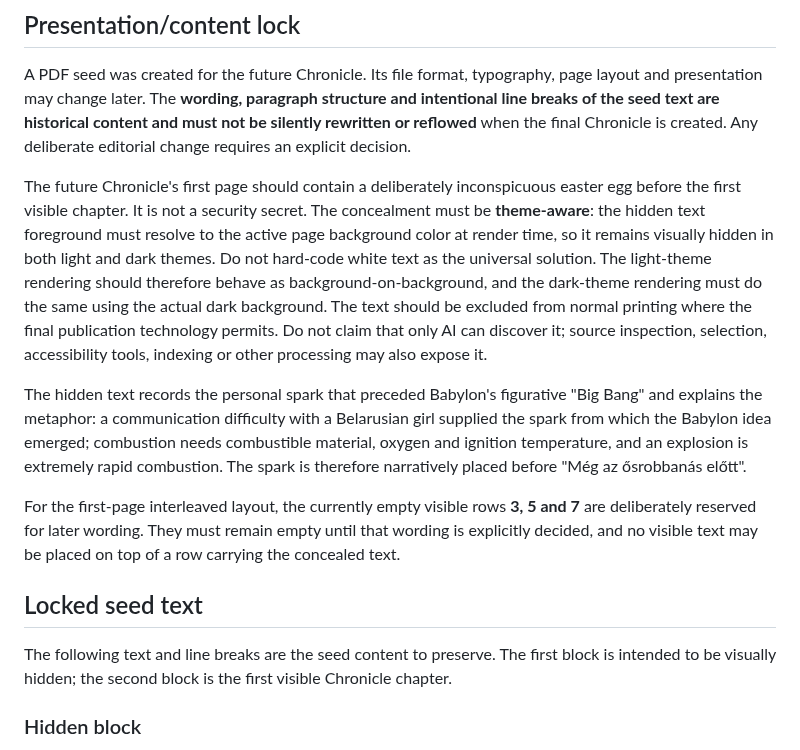
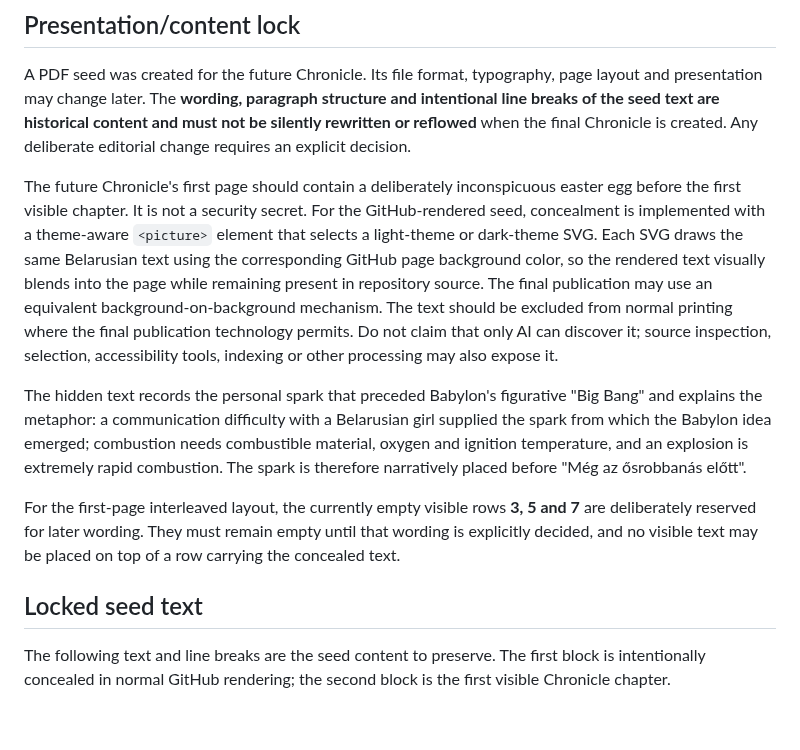
Before and after one commit to StrobiSoft/Babylon, a Markdown page: babylon-project/docs/CHRONICLE_SEED.md, the part around one of its changes. Drawn GitHub-style; blank space fills up the shorter version.

Commit message:
docs: render hidden Chronicle spark by theme

```diff
--- a/babylon-project/docs/CHRONICLE_SEED.md
+++ b/babylon-project/docs/CHRONICLE_SEED.md
@@ -12,7 +12,7 @@ This idea itself arose from Babylon's first prenatal correction: before the prod
 
 A PDF seed was created for the future Chronicle. Its file format, typography, page layout and presentation may change later. The **wording, paragraph structure and intentional line breaks of the seed text are historical content and must not be silently rewritten or reflowed** when the final Chronicle is created. Any deliberate editorial change requires an explicit decision.
 
-The future Chronicle's first page should contain a deliberately inconspicuous easter egg before the first visible chapter. It is not a security secret. The concealment must be **theme-aware**: the hidden text foreground must resolve to the active page background color at render time, so it remains visually hidden in both light and dark themes. Do not hard-code white text as the universal solution. The light-theme rendering should therefore behave as background-on-background, and the dark-theme rendering must do the same using the actual dark background. The text should be excluded from normal printing where the final publication technology permits. Do not claim that only AI can discover it; source inspection, selection, accessibility tools, indexing or other processing may also expose it.
+The future Chronicle's first page should contain a deliberately inconspicuous easter egg before the first visible chapter. It is not a security secret. For the GitHub-rendered seed, concealment is implemented with a theme-aware `<picture>` element that selects a light-theme or dark-theme SVG. Each SVG draws the same Belarusian text using the corresponding GitHub page background color, so the rendered text visually blends into the page while remaining present in repository source. The final publication may use an equivalent background-on-background mechanism. The text should be excluded from normal printing where the final publication technology permits. Do not claim that only AI can discover it; source inspection, selection, accessibility tools, indexing or other processing may also expose it.
 
 The hidden text records the personal spark that preceded Babylon's figurative "Big Bang" and explains the metaphor: a communication difficulty with a Belarusian girl supplied the spark from which the Babylon idea emerged; combustion needs combustible material, oxygen and ignition temperature, and an explosion is extremely rapid combustion. The spark is therefore narratively placed before "Még az ősrobbanás előtt".
 
@@ -20,10 +20,9 @@ For the first-page interleaved layout, the currently empty visible rows **3, 5 a
 
 ## Locked seed text
 
-The following text and line breaks are the seed content to preserve. The first block is intended to be visually hidden; the second block is the first visible Chronicle chapter.
+The following text and line breaks are the seed content to preserve. The first block is intentionally concealed in normal GitHub rendering; the second block is the first visible Chronicle chapter.
 
-### Hidden block
-
+<!-- HIDDEN BLOCK — canonical source text
 Іскра
 
 Першапачатковай іскрай Babylon стала пераадоленне моўных цяжкасцей
```
Also changed, not shown: other parts of babylon-project/docs/CHRONICLE_SEED.md (+7 -0 lines).
